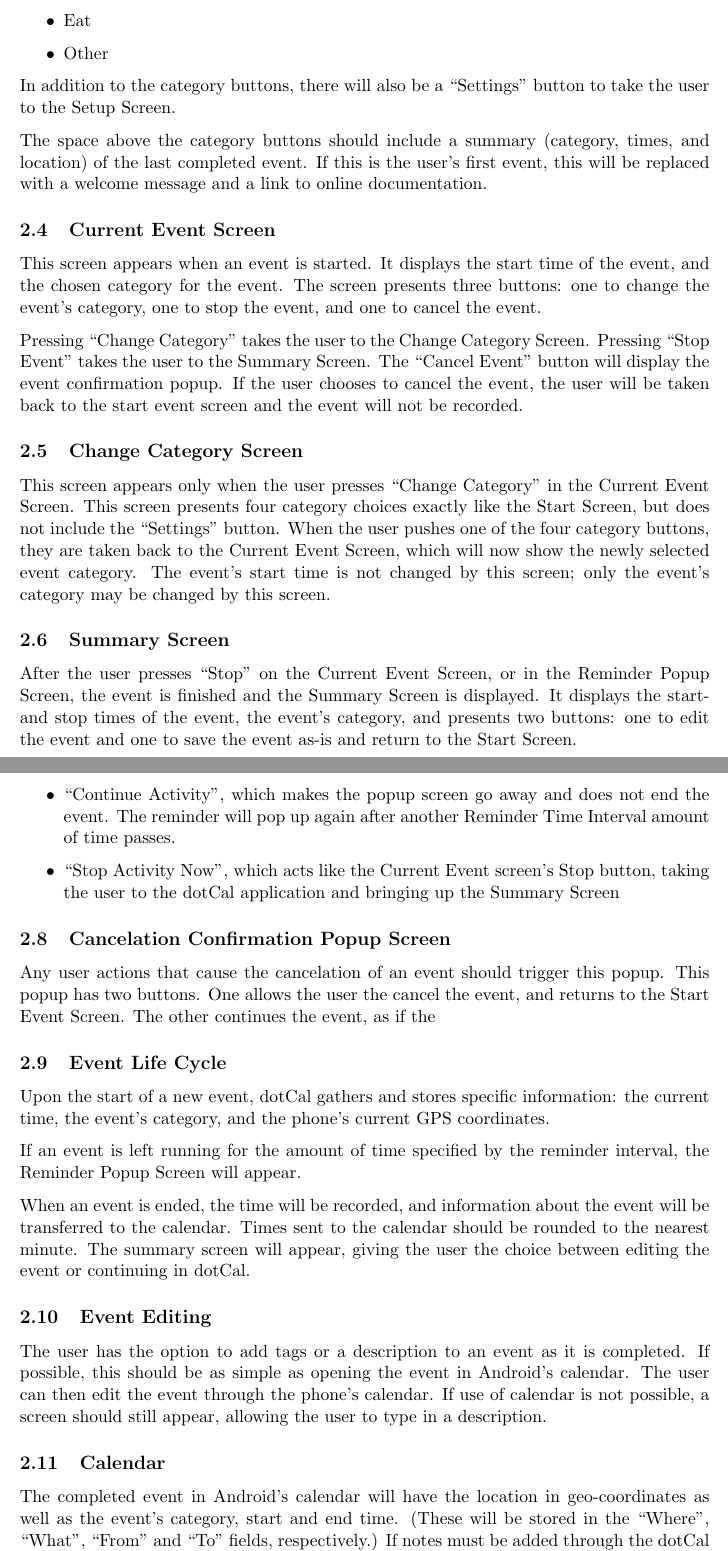
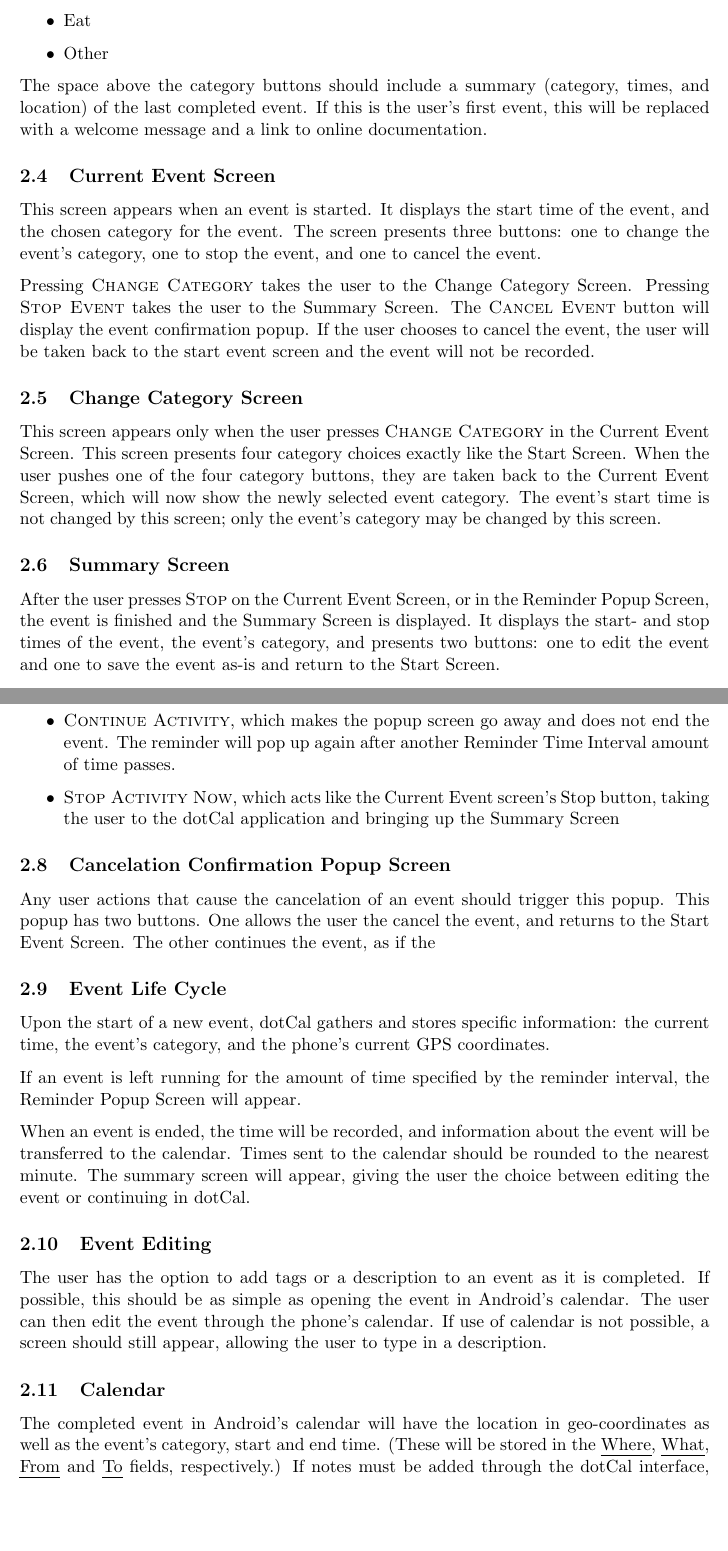
Before and after one commit to ajagucki/myalibi, a LaTeX document (docs/dotCal Requirements.tex): two parts of pages 3 and 4 of 5, joined at a grey line, cut so that both start at the same text, the shorter picture padded with empty space. Compiled offline with pdfLaTeX.

Commit message:
\bt (button) command in Requirement doc

```diff
--- a/docs/dotCal Requirements.tex
+++ b/docs/dotCal Requirements.tex
@@ -10,6 +10,13 @@
 \usepackage{ulem}
 \DeclareGraphicsRule{.tif}{png}{.png}{`convert #1 `dirname #1`/`basename #1 .tif`.png}
 
+%------------- Commands ---------------$
+
+\newcommand{\bt}[1]{{\sc  #1}}
+
+
+
+ %--------------------------------------------%
 \title{title}
 \author{Kelsey Cairns - Team Orange}
 \date{\today} % delete this line to display the current date
@@ -71,30 +78,28 @@
 	\item{Other}
 \end{itemize}
 
-In addition to the category buttons, there will also be a ``Settings" button to take the user to the Setup Screen.
-
 The space above the category buttons should include a summary (category, times, and location) of the last completed event. If this is the user's first event, this will be replaced with a welcome message and a link to online documentation.
 
 \subsection{Current Event Screen}
 
 This screen appears when an event is started. It displays the start time of the event, and the chosen category for the event. The screen presents three buttons: one to change the event's category, one to stop the event, and one to cancel the event.
 
-Pressing ``Change Category" takes the user to the Change Category Screen. Pressing ``Stop Event" takes the user to the Summary Screen. The ``Cancel Event'' button will display the event confirmation popup. If the user chooses to cancel the event, the user will be taken back to the start event screen and the event will not be recorded.
+Pressing {\sc Change Category} takes the user to the Change Category Screen. Pressing {\sc Stop Event} takes the user to the Summary Screen. The {\sc Cancel Event} button will display the event confirmation popup. If the user chooses to cancel the event, the user will be taken back to the start event screen and the event will not be recorded.
 
 \subsection{Change Category Screen}
 
-This screen appears only when the user presses ``Change Category" in the Current Event Screen. This screen presents four category choices exactly like the Start Screen, but does not include the ``Settings" button. When the user pushes one of the four category buttons, they are taken back to the Current Event Screen, which will now show the newly selected event category. The event's start time is not changed by this screen; only the event's category may be changed by this screen.
+This screen appears only when the user presses {\sc Change Category} in the Current Event Screen. This screen presents four category choices exactly like the Start Screen. When the user pushes one of the four category buttons, they are taken back to the Current Event Screen, which will now show the newly selected event category. The event's start time is not changed by this screen; only the event's category may be changed by this screen.
 
 \subsection{Summary Screen}
 
-After the user presses ``Stop" on the Current Event Screen, or in the Reminder Popup Screen, the event is finished and the Summary Screen is displayed. It displays the start- and stop times of the event, the event's category, and presents two buttons: one to edit the event and one to save the event as-is and return to the Start Screen.
+After the user presses {\sc Stop}  on the Current Event Screen, or in the Reminder Popup Screen, the event is finished and the Summary Screen is displayed. It displays the start- and stop times of the event, the event's category, and presents two buttons: one to edit the event and one to save the event as-is and return to the Start Screen.
 
 \subsection{Reminder Popup Screen}
 
 When an event has been running for the amount of time specified in the Reminder Time Interval setting, the Reminder Popup Screen will appear as a window on top of whatever application Android is currently running. This popup screen displays a message like, ``dotCal Reminder: Your `Play' event has been in progress since 2:00pm." The popup screen presents two buttons:
 \begin{itemize}
-	\item{``Continue Activity", which makes the popup screen go away and does not end the event. The reminder will pop up again after another Reminder Time Interval amount of time passes.}
-	\item{``Stop Activity Now", which acts like the Current Event screen's Stop button, taking the user to the dotCal application and bringing up the Summary Screen}
+	\item{{\sc Continue Activity}, which makes the popup screen go away and does not end the event. The reminder will pop up again after another Reminder Time Interval amount of time passes.}
+	\item{{\sc Stop Activity Now}, which acts like the Current Event screen's Stop button, taking the user to the dotCal application and bringing up the Summary Screen}
 \end{itemize}
 
 \subsection{Cancelation Confirmation Popup Screen}
@@ -115,7 +120,7 @@
 The user has the option to add tags or a description to an event as it is completed. If possible, this should be as simple as opening the event in Android's calendar. The user can then edit the event through the phone's calendar. If use of calendar is not possible, a screen should still appear, allowing the user to type in a description.
 
 \subsection{Calendar}
-The completed event in Android's calendar will have the location in geo-coordinates as well as the event's category, start and end time. (These will be stored in the ``Where", ``What", ``From" and ``To" fields, respectively.) If notes must be added through the dotCal interface, the ``Description" field should hold any notes the user made.
+The completed event in Android's calendar will have the location in geo-coordinates as well as the event's category, start and end time. (These will be stored in the \emph{Where}, \emph{What}, \emph{From} and \emph{To} fields, respectively.) If notes must be added through the dotCal interface, the \emph{Description} field should hold any notes the user made.
 
 \subsection{Application Wide Information}
 
```
Also changed, not shown: docs/dotCal Requirements.pdf, docs/dotCal Requirements.tex (8 more changed lines).
